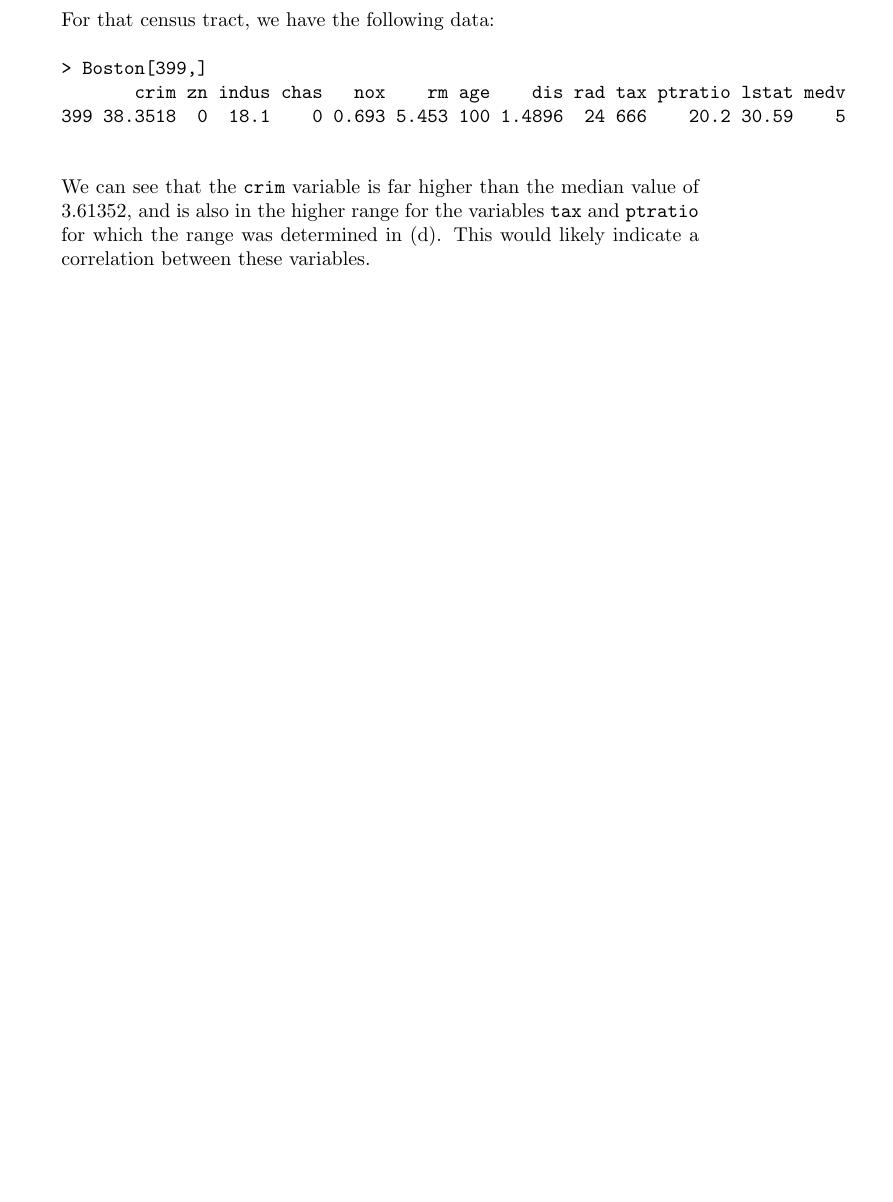
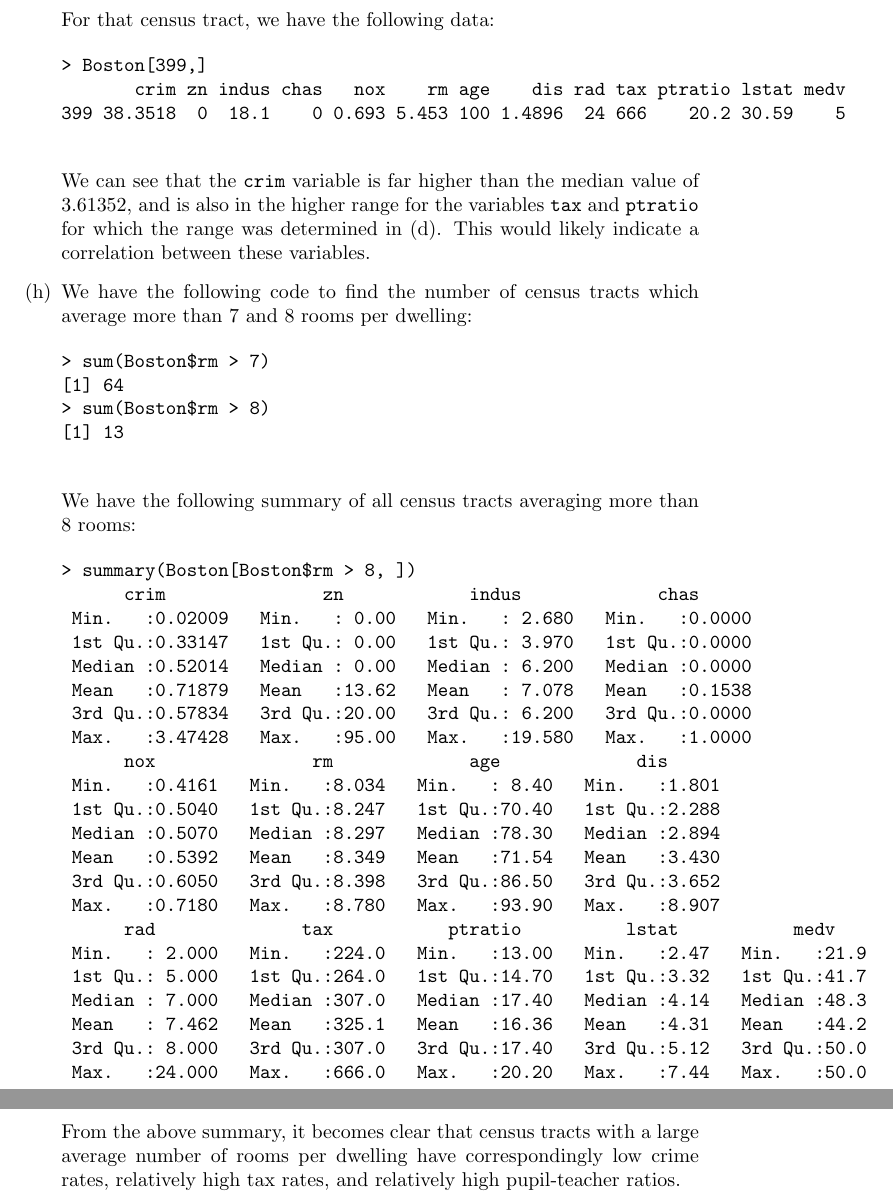
Before and after one commit to GrahamStrickland/isl, a LaTeX problem sheet (src/ch02/exercises.tex, which reads src/ch02/sections/question10.tex): part of page 13 of 13 before the commit and two parts of pages 13 and 14 of 14 after it, the two joined at a grey line, cut so that both start at the same text, the shorter picture padded with empty space. Compiled offline with pdfLaTeX.

Commit message:
Add exercise 2.10(h)

```diff
--- a/src/ch02/sections/question10.tex
+++ b/src/ch02/sections/question10.tex
@@ -120,4 +120,42 @@ Format:
     value of 3.61352, and is also in the higher range for the variables
     \verb|tax| and \verb|ptratio| for which the range was determined in (d).
     This would likely indicate a correlation between these variables.
+    \item[(h)]
+    We have the following code to find the number of census tracts which
+    average more than 7 and 8 rooms per dwelling:
+    \begin{verbatim}
+> sum(Boston$rm > 7)
+[1] 64
+> sum(Boston$rm > 8)
+[1] 13
+    \end{verbatim}
+    We have the following summary of all census tracts averaging more than 8
+    rooms:
+    \begin{verbatim}
+> summary(Boston[Boston$rm > 8, ])
+      crim               zn            indus             chas
+ Min.   :0.02009   Min.   : 0.00   Min.   : 2.680   Min.   :0.0000
+ 1st Qu.:0.33147   1st Qu.: 0.00   1st Qu.: 3.970   1st Qu.:0.0000
+ Median :0.52014   Median : 0.00   Median : 6.200   Median :0.0000
+ Mean   :0.71879   Mean   :13.62   Mean   : 7.078   Mean   :0.1538
+ 3rd Qu.:0.57834   3rd Qu.:20.00   3rd Qu.: 6.200   3rd Qu.:0.0000
+ Max.   :3.47428   Max.   :95.00   Max.   :19.580   Max.   :1.0000
+      nox               rm             age             dis
+ Min.   :0.4161   Min.   :8.034   Min.   : 8.40   Min.   :1.801
+ 1st Qu.:0.5040   1st Qu.:8.247   1st Qu.:70.40   1st Qu.:2.288
+ Median :0.5070   Median :8.297   Median :78.30   Median :2.894
+ Mean   :0.5392   Mean   :8.349   Mean   :71.54   Mean   :3.430
+ 3rd Qu.:0.6050   3rd Qu.:8.398   3rd Qu.:86.50   3rd Qu.:3.652
+ Max.   :0.7180   Max.   :8.780   Max.   :93.90   Max.   :8.907
+      rad              tax           ptratio          lstat           medv
+ Min.   : 2.000   Min.   :224.0   Min.   :13.00   Min.   :2.47   Min.   :21.9
+ 1st Qu.: 5.000   1st Qu.:264.0   1st Qu.:14.70   1st Qu.:3.32   1st Qu.:41.7
+ Median : 7.000   Median :307.0   Median :17.40   Median :4.14   Median :48.3
+ Mean   : 7.462   Mean   :325.1   Mean   :16.36   Mean   :4.31   Mean   :44.2
+ 3rd Qu.: 8.000   3rd Qu.:307.0   3rd Qu.:17.40   3rd Qu.:5.12   3rd Qu.:50.0
+ Max.   :24.000   Max.   :666.0   Max.   :20.20   Max.   :7.44   Max.   :50.0
+    \end{verbatim}
+    From the above summary, it becomes clear that census tracts with a large
+    average number of rooms per dwelling have correspondingly low crime rates,
+    relatively high tax rates, and relatively high pupil-teacher ratios.
 \end{itemize}
```
